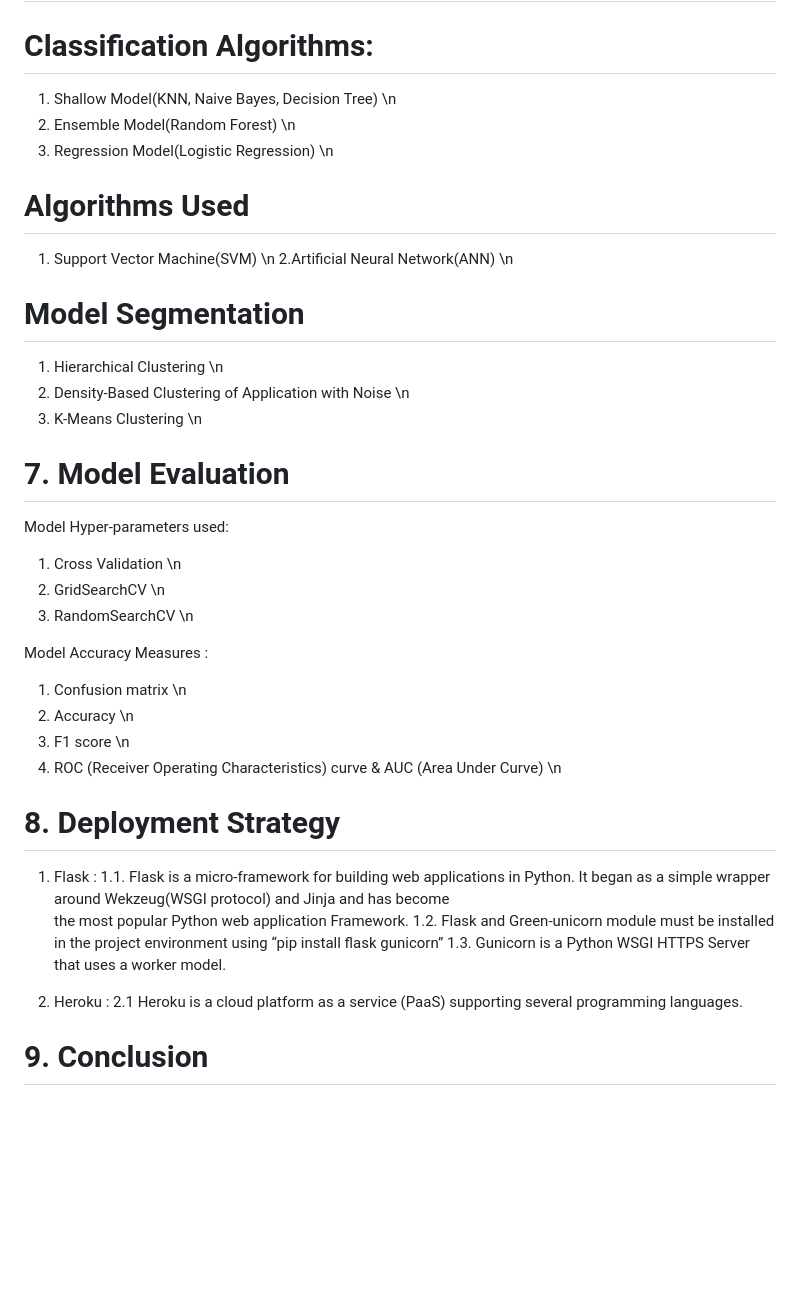
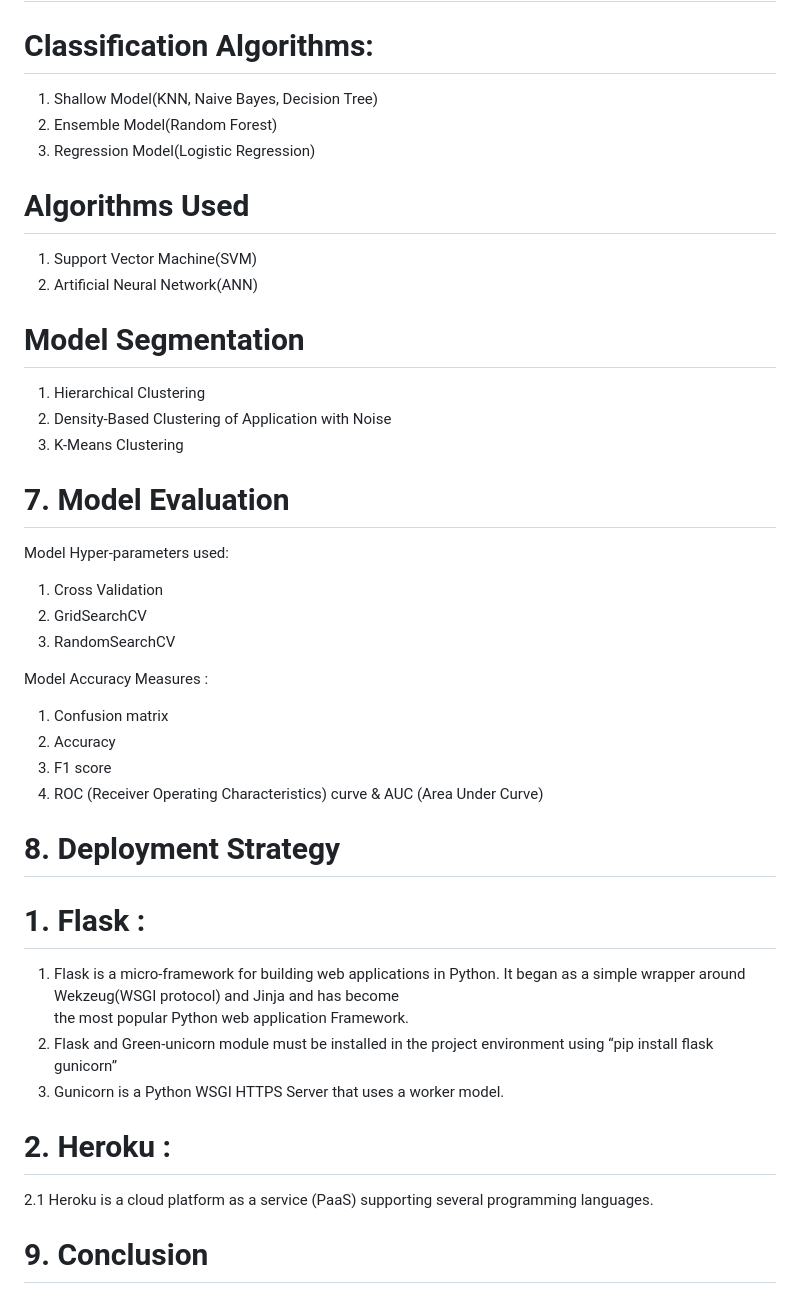
Before and after one commit to picoders1/HEALTH-INSURANCE-RENEWAL-PREDICTION-and-CUSTOMER-SEGMENTATION-ANALYSIS, a Markdown page: README.md, the part around the change printed below. GitHub-like rendering; blank space fills up the shorter version.

```diff
--- a/README.md
+++ b/README.md
@@ -48,43 +48,43 @@ The first step in data understanding is Data Collection. The feature set used in
 # 6. Model Building
 
 # Classification Algorithms:
-1. Shallow Model(KNN, Naive Bayes, Decision Tree) \n
-2. Ensemble Model(Random Forest) \n
-3. Regression Model(Logistic Regression) \n
+1. Shallow Model(KNN, Naive Bayes, Decision Tree)
+2. Ensemble Model(Random Forest)
+3. Regression Model(Logistic Regression)
 
 # Algorithms Used
-1. Support Vector Machine(SVM) \n
-2.Artificial Neural Network(ANN) \n
+1. Support Vector Machine(SVM)
+2. Artificial Neural Network(ANN)
 
 # Model Segmentation
-1. Hierarchical Clustering \n
-2. Density-Based Clustering of Application with Noise \n
-3. K-Means Clustering \n
+1. Hierarchical Clustering
+2. Density-Based Clustering of Application with Noise
+3. K-Means Clustering
 
 
 # 7. Model Evaluation
 
 Model Hyper-parameters used:
-1. Cross Validation \n
-2. GridSearchCV \n
-3. RandomSearchCV \n
+1. Cross Validation
+2. GridSearchCV
+3. RandomSearchCV
 
 Model Accuracy Measures :
-1. Confusion matrix \n
-2. Accuracy \n
-3. F1 score \n
-4. ROC (Receiver Operating Characteristics) curve & AUC (Area Under Curve) \n
+1. Confusion matrix
+2. Accuracy
+3. F1 score
+4. ROC (Receiver Operating Characteristics) curve & AUC (Area Under Curve)
 
 
 # 8. Deployment Strategy
 
-1. Flask :
-1.1. Flask is a micro-framework for building web applications in Python. It began as a simple wrapper around Wekzeug(WSGI protocol) and Jinja and has become
-     the most popular Python web application Framework.
-1.2. Flask and Green-unicorn module must be installed in the project environment using “pip install flask gunicorn”
-1.3. Gunicorn is a Python WSGI HTTPS Server that uses a worker model.
+# 1. Flask :
+1. Flask is a micro-framework for building web applications in Python. It began as a simple wrapper around Wekzeug(WSGI protocol) and Jinja and has become
+   the most popular Python web application Framework.
+2. Flask and Green-unicorn module must be installed in the project environment using “pip install flask gunicorn”
+3. Gunicorn is a Python WSGI HTTPS Server that uses a worker model.
 
-2. Heroku :
+# 2. Heroku :
 2.1 Heroku is a cloud platform as a service (PaaS) supporting several programming languages.
 
 
```
Also changed, not shown: other parts of README.md (+1 -1 lines).
